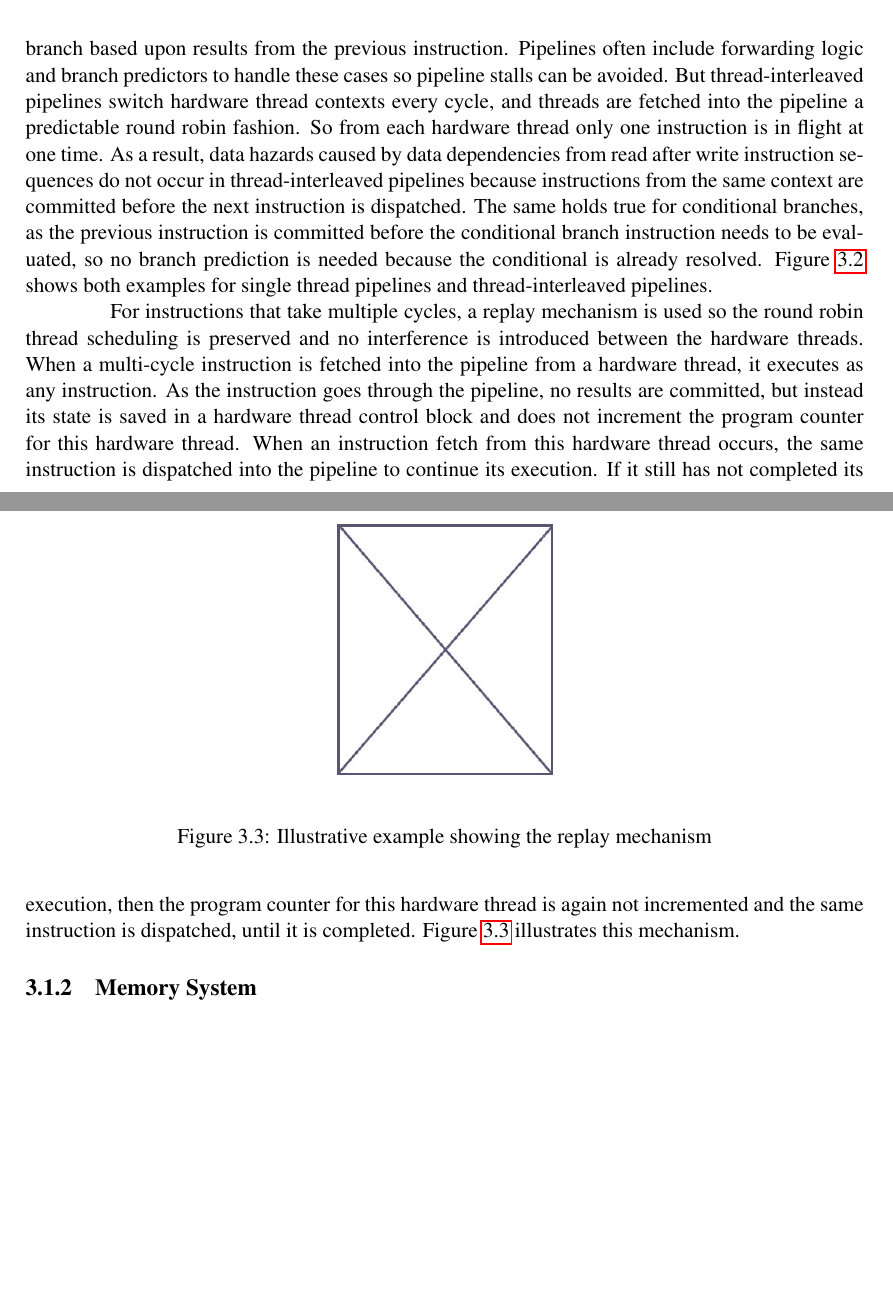
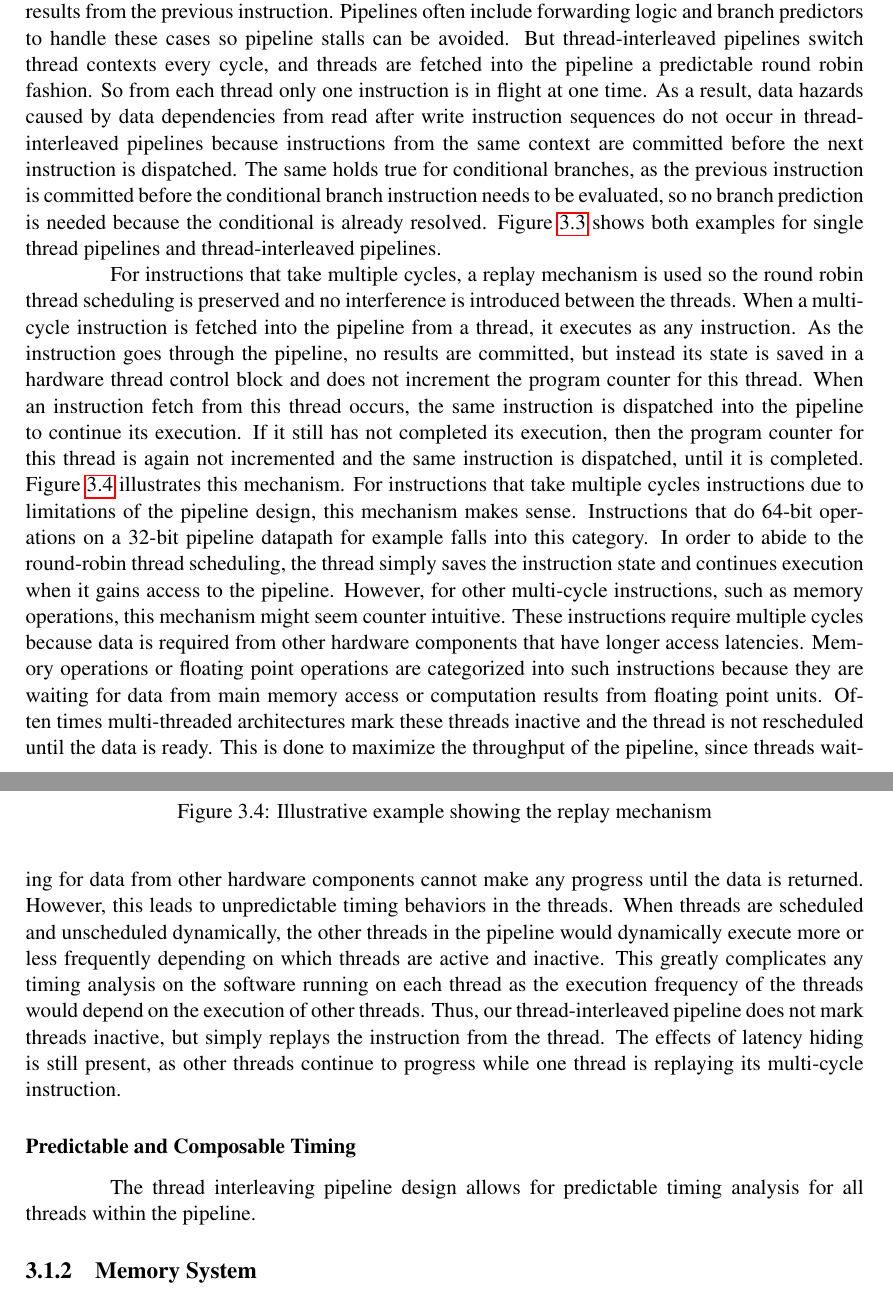
Before and after one commit to iliu/Thesis, a LaTeX thesis (thesis.tex, which reads chapters/pret.tex): two parts of pages 12 and 13 of 20 before the commit and two parts of pages 13 and 14 of 21 after it, joined at a grey line, cut so that both start at the same text, the shorter picture padded with empty space. Compiled offline with pdfLaTeX; a LaTeX package or settings file that is missing is left out.

Commit message:
added more text to the thread-interleaved pipeline
git-svn-id: svn+ssh://source.eecs.berkeley.edu/chess/ealpapers/12/liu_thesis_pret@586 05493d0f-9da4-e7e8-8a92-b490404c8e42

```diff
--- a/chapters/pret.tex
+++ b/chapters/pret.tex
@@ -39,8 +44,8 @@ With $n$ hardware threads occupying a $n$ stage pipeline, we remove the data-dep
 Data-dependencies arise when an instruction needs data from another instruction that is currently in flight and not committed.
 These include data operations that operate on registers that are written to in previous instructions, or branch instructions that conditionally branch based upon results from the previous instruction.
 Pipelines often include forwarding logic and branch predictors to handle these cases so pipeline stalls can be avoided.
-But thread-interleaved pipelines switch hardware thread contexts every cycle, and threads are fetched into the pipeline a predictable round robin fashion.
-So from each hardware thread only one instruction is in flight at one time.
+But thread-interleaved pipelines switch thread contexts every cycle, and threads are fetched into the pipeline a predictable round robin fashion.
+So from each thread only one instruction is in flight at one time.
 As a result, data hazards caused by data dependencies from read after write instruction sequences do not occur in thread-interleaved pipelines because instructions from the same context are committed before the next instruction is dispatched.
 The same holds true for conditional branches, as the previous instruction is committed before the conditional branch instruction needs to be evaluated, so no branch prediction is needed because the conditional is already resolved.
 Figure~\ref{fig:hazard_comparison_between_pipelines} shows both examples for single thread pipelines and thread-interleaved pipelines.
@@ -53,13 +58,12 @@ Figure~\ref{fig:hazard_comparison_between_pipelines} shows both examples for sin
 \label{fig:hazard_comparison_between_pipelines}
 \end{figure}
 
-For instructions that take multiple cycles, a replay mechanism is used so the round robin thread scheduling is preserved and no interference is introduced between the hardware threads.
-When a multi-cycle instruction is fetched into the pipeline from a hardware thread, it executes as any instruction.
-As the instruction goes through the pipeline, no results are committed, but instead its state is saved in a hardware thread control block and does not increment the program counter for this hardware thread.
-When an instruction fetch from this hardware thread occurs, the same instruction is dispatched into the pipeline to continue its execution.
-If it still has not completed its execution, then the program counter for this hardware thread is again not incremented and the same instruction is dispatched, until it is completed.
+For instructions that take multiple cycles, a replay mechanism is used so the round robin thread scheduling is preserved and no interference is introduced between the threads.
+When a multi-cycle instruction is fetched into the pipeline from a thread, it executes as any instruction.
+As the instruction goes through the pipeline, no results are committed, but instead its state is saved in a hardware thread control block and does not increment the program counter for this thread.
+When an instruction fetch from this thread occurs, the same instruction is dispatched into the pipeline to continue its execution.
+If it still has not completed its execution, then the program counter for this thread is again not incremented and the same instruction is dispatched, until it is completed.
 Figure~\ref{fig:replay_mechanism_example} illustrates this mechanism.
-
 %FIXME: Place in replay mechanism figure
 \begin{figure}
 \begin{center}
@@ -68,6 +72,23 @@ Figure~\ref{fig:replay_mechanism_example} illustrates this mechanism.
 \caption{Illustrative example showing the replay mechanism}
 \label{fig:replay_mechanism_example}
 \end{figure}
+For instructions that take multiple cycles instructions due to limitations of the pipeline design, this mechanism makes sense.
+Instructions that do 64-bit operations on a 32-bit pipeline datapath for example falls into this category.
+In order to abide to the round-robin thread scheduling, the thread simply saves the instruction state and continues execution when it gains access to the pipeline.
+However, for other multi-cycle instructions, such as memory operations, this mechanism might seem counter intuitive.
+These instructions require multiple cycles because data is required from other hardware components that have longer access latencies.
+Memory operations or floating point operations are categorized into such instructions because they are waiting for data from main memory access or computation results from floating point units.
+Often times multi-threaded architectures mark these threads inactive and the thread is not rescheduled until the data is ready.
+This is done to maximize the throughput of the pipeline, since threads waiting for data from other hardware components cannot make any progress until the data is returned.
+However, this leads to unpredictable timing behaviors in the threads.
+When threads are scheduled and unscheduled dynamically, the other threads in the pipeline would dynamically execute more or less frequently depending on which threads are active and inactive.
+This greatly complicates any timing analysis on the software running on each thread as the execution frequency of the threads would depend on the execution of other threads.
+Thus, our thread-interleaved pipeline does not mark threads inactive, but simply replays the instruction from the thread.
+The effects of latency hiding is still present, as other threads continue to progress while one thread is replaying its multi-cycle instruction.
+
+\subsubsection{Predictable and Composable Timing}
+The thread interleaving pipeline design allows for predictable timing analysis for all threads within the pipeline.
+
 
 %Talk about the different multi-cycle instructions - one is instructions that are waiting for memory to complete, one is the inherent instruction takes multiple cycles.
 %Talk about how this allows us to maintain non-interference, and that it allows separate timing analysis
```
Also changed, not shown: chapters/pret.tex (29 more changed lines).
